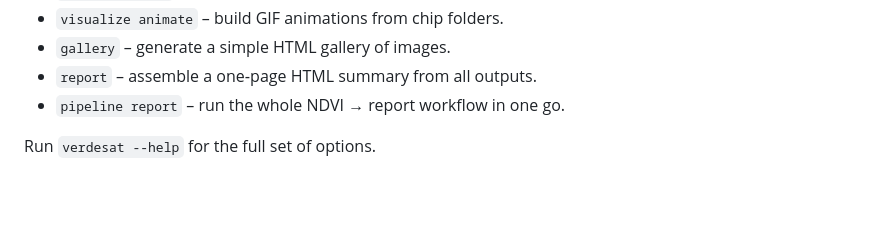
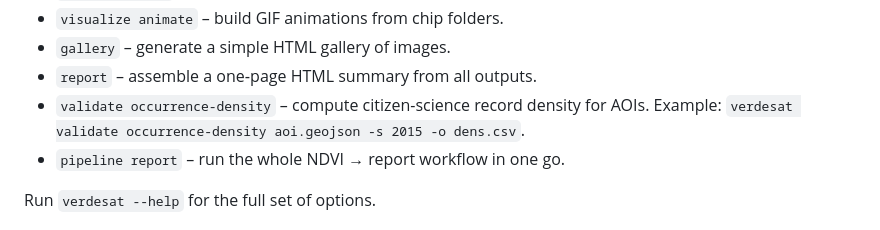
Before and after one commit to VerdeSat/verdesat, a Markdown page: README.md, the part around the change. Drawn GitHub-style; blank space fills up the shorter version.

Commit message:
docs: document occurrence-density validator

```diff
--- a/README.md
+++ b/README.md
@@ -48,6 +48,8 @@ in a configuration file loaded by `ConfigManager`.
 - `visualize animate` – build GIF animations from chip folders.
 - `gallery` – generate a simple HTML gallery of images.
 - `report` – assemble a one‑page HTML summary from all outputs.
+- `validate occurrence-density` – compute citizen-science record density for AOIs.
+  Example: `verdesat validate occurrence-density aoi.geojson -s 2015 -o dens.csv`.
 - `pipeline report` – run the whole NDVI → report workflow in one go.
 
 Run `verdesat --help` for the full set of options.
```
